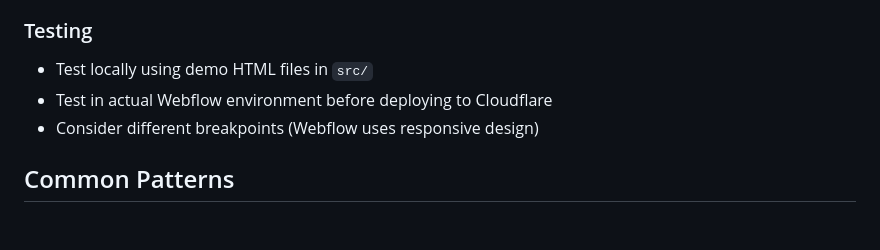
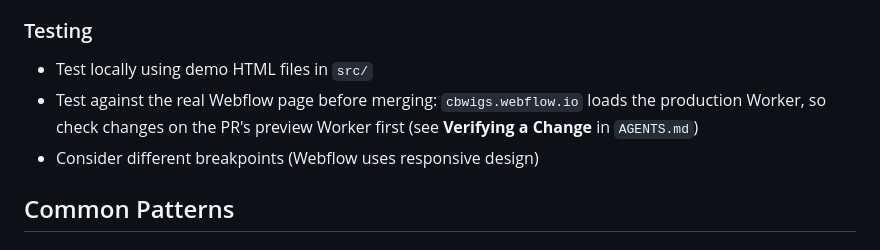
Before and after one commit to royeyal/cbwigs, a Markdown page: PROJECT_CONTEXT.md, the part around the change. Drawn GitHub-style.

```diff
--- a/PROJECT_CONTEXT.md
+++ b/PROJECT_CONTEXT.md
@@ -81,7 +81,7 @@ npm run dev
 ### Testing
 
 - Test locally using demo HTML files in `src/`
-- Test in actual Webflow environment before deploying to Cloudflare
+- Test against the real Webflow page before merging: `cbwigs.webflow.io` loads the production Worker, so check changes on the PR's preview Worker first (see **Verifying a Change** in `AGENTS.md`)
 - Consider different breakpoints (Webflow uses responsive design)
 
 ## Common Patterns
```
Also changed, not shown: AGENTS.md (+1 -1 lines).
